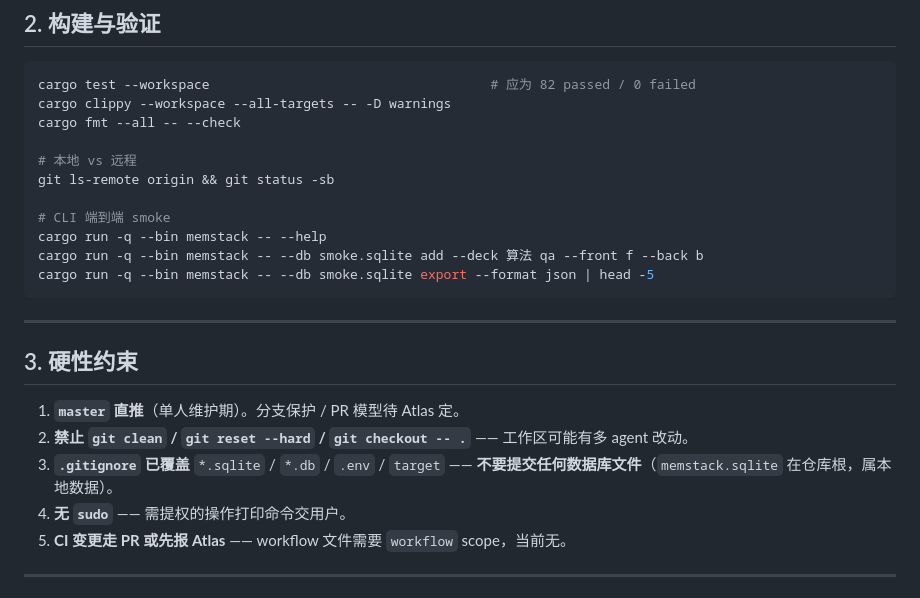
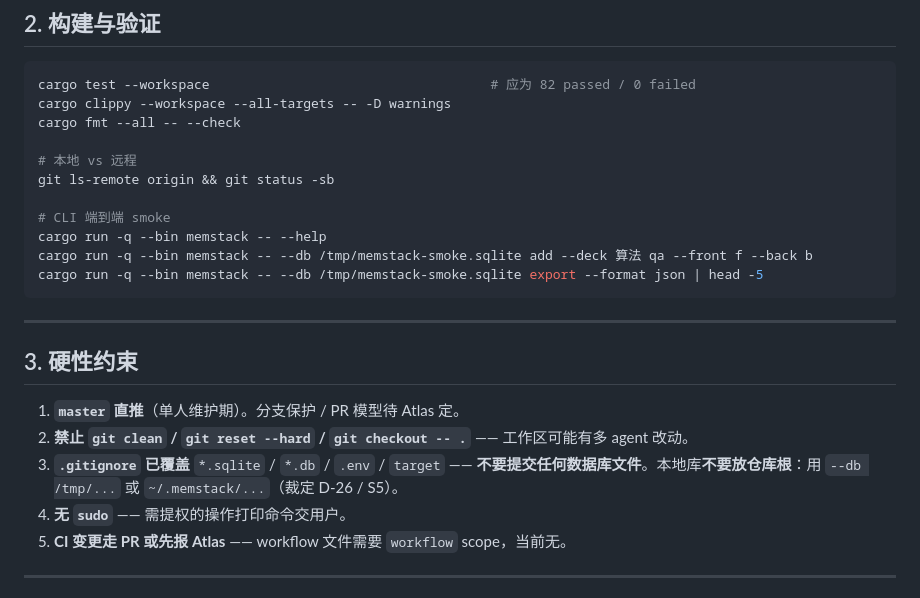
Before and after one commit to SyntaxEntity/MemStack, a Markdown page: AGENTS.md, the part around the change. Drawn GitHub-style.

Commit message:
chore: 本地库移出仓库根——AGENTS.md 指向仓库外路径（裁定 D-26 / S5）

````diff
--- a/AGENTS.md
+++ b/AGENTS.md
@@ -68,8 +68,8 @@ git ls-remote origin && git status -sb
 
 # CLI 端到端 smoke
 cargo run -q --bin memstack -- --help
-cargo run -q --bin memstack -- --db smoke.sqlite add --deck 算法 qa --front f --back b
-cargo run -q --bin memstack -- --db smoke.sqlite export --format json | head -5
+cargo run -q --bin memstack -- --db /tmp/memstack-smoke.sqlite add --deck 算法 qa --front f --back b
+cargo run -q --bin memstack -- --db /tmp/memstack-smoke.sqlite export --format json | head -5
 ```
 
 ---
@@ -78,7 +78,7 @@ cargo run -q --bin memstack -- --db smoke.sqlite export --format json | head -5
 
 1. **`master` 直推**（单人维护期）。分支保护 / PR 模型待 Atlas 定。
 2. **禁止 `git clean` / `git reset --hard` / `git checkout -- .`** —— 工作区可能有多 agent 改动。
-3. **`.gitignore` 已覆盖** `*.sqlite` / `*.db` / `.env` / `target` —— **不要提交任何数据库文件**（`memstack.sqlite` 在仓库根，属本地数据）。
+3. **`.gitignore` 已覆盖** `*.sqlite` / `*.db` / `.env` / `target` —— **不要提交任何数据库文件**。本地库**不要放仓库根**：用 `--db /tmp/...` 或 `~/.memstack/...`（裁定 D-26 / S5）。
 4. **无 `sudo`** —— 需提权的操作打印命令交用户。
 5. **CI 变更走 PR 或先报 Atlas** —— workflow 文件需要 `workflow` scope，当前无。
 
````
